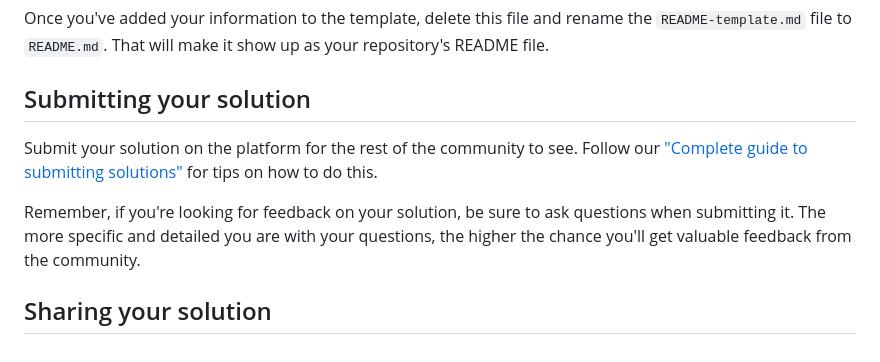
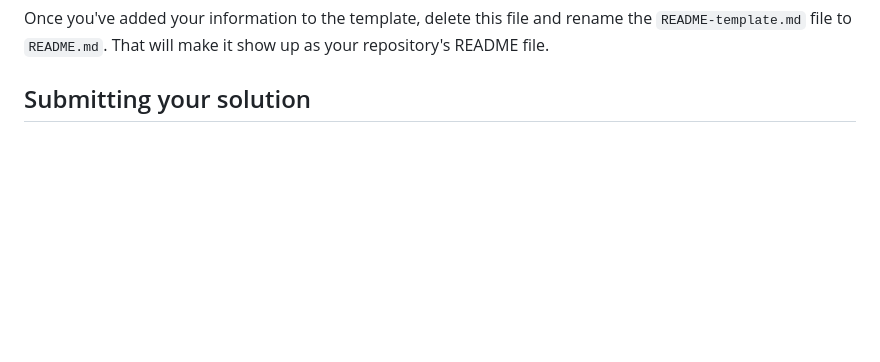
Before and after one commit to TheOnly1TY/intro-component-with-signup-form, a Markdown page: README.md, the part around the change. GitHub-like rendering; blank space fills up the shorter version.

```diff
--- a/README.md
+++ b/README.md
@@ -68,9 +68,3 @@ The template provides a guide for what to add. A custom `README` will help you e
 Once you've added your information to the template, delete this file and rename the `README-template.md` file to `README.md`. That will make it show up as your repository's README file.
 
 ## Submitting your solution
-
-Submit your solution on the platform for the rest of the community to see. Follow our ["Complete guide to submitting solutions"](https://medium.com/frontend-mentor/a-complete-guide-to-submitting-solutions-on-frontend-mentor-ac6384162248) for tips on how to do this.
-
-Remember, if you're looking for feedback on your solution, be sure to ask questions when submitting it. The more specific and detailed you are with your questions, the higher the chance you'll get valuable feedback from the community.
-
-## Sharing your solution
```
